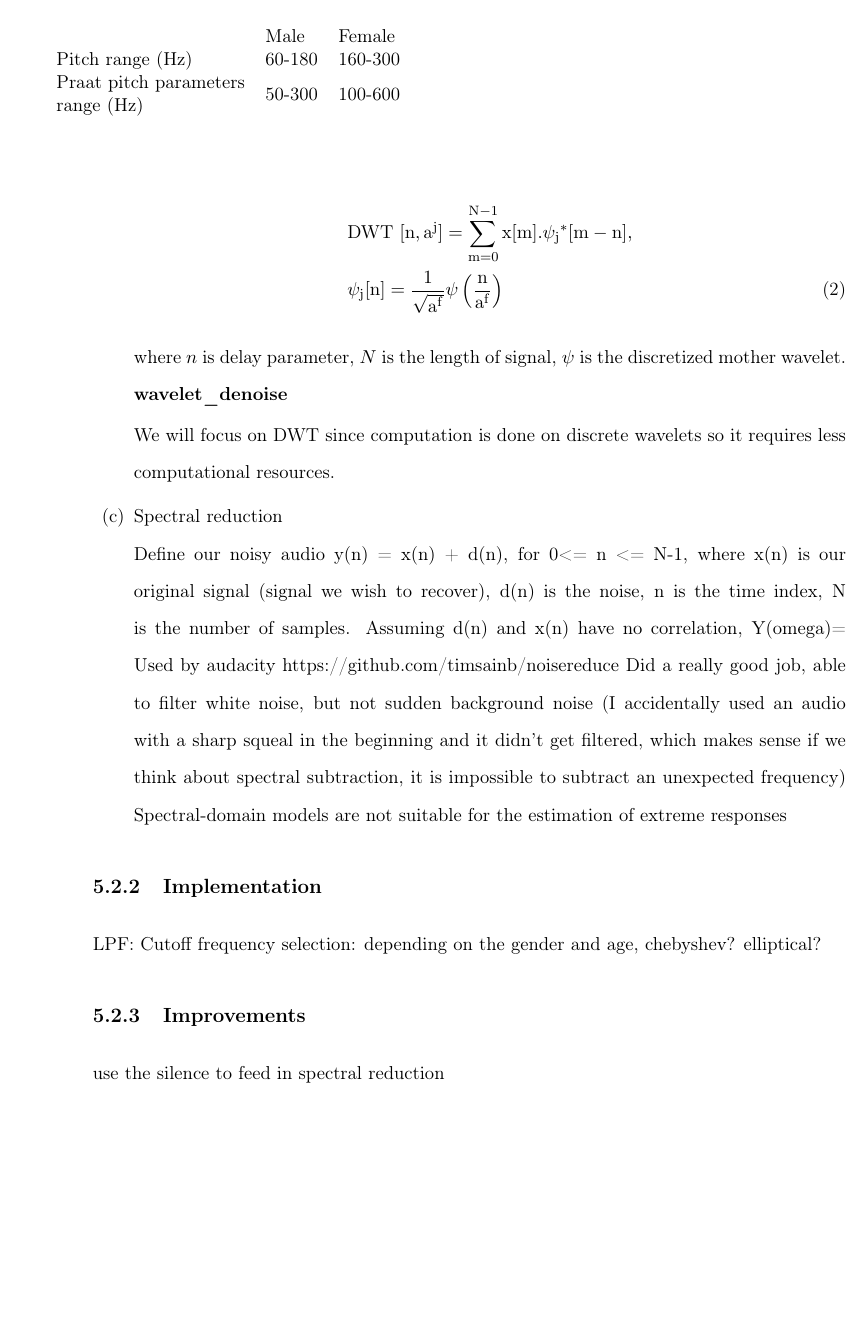
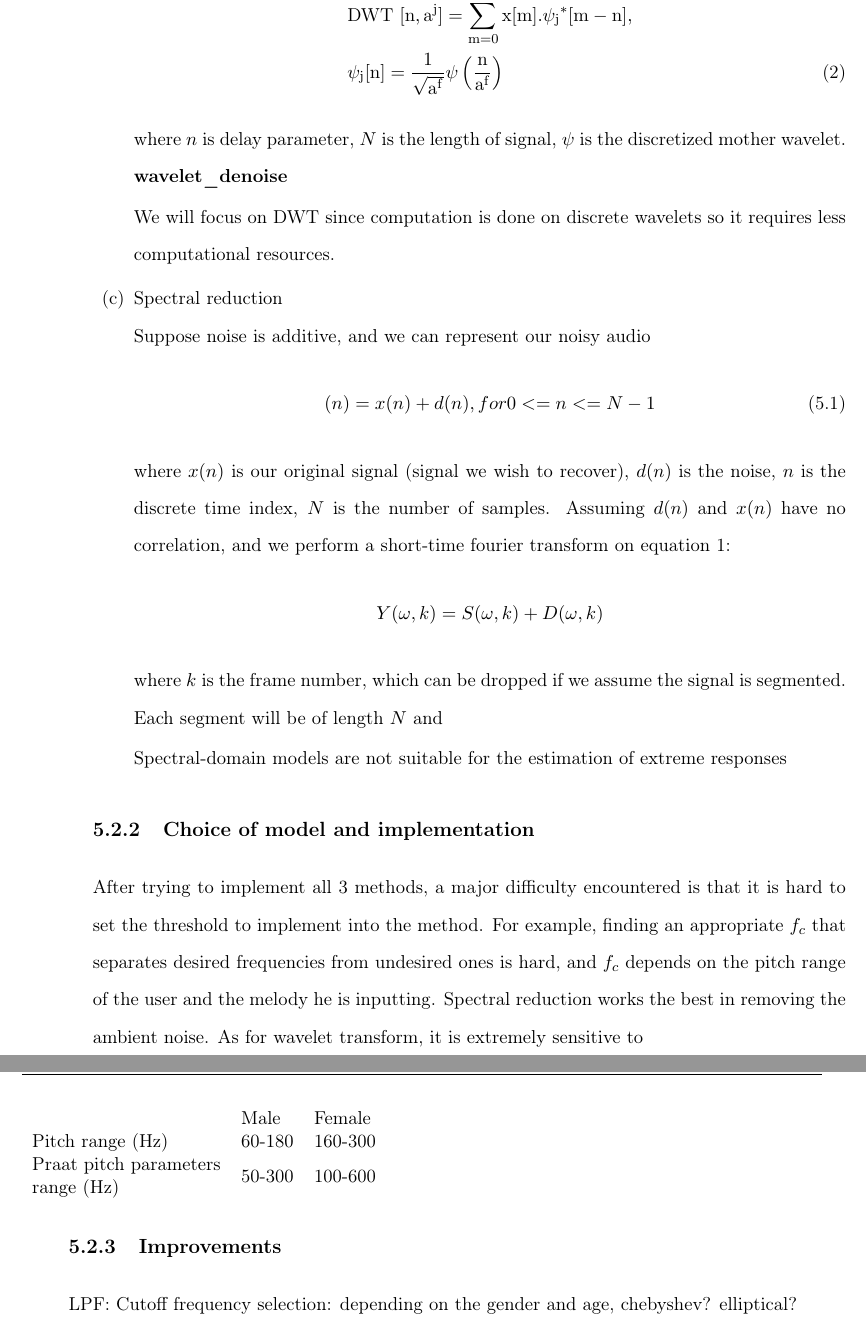
Before and after one commit to edsgunn/TiaB-3YP-report, a LaTeX thesis (main.tex, which reads Chapters/Chapter5.tex): part of page 24 of 40 before the commit and two parts of pages 24 and 25 of 40 after it, the two joined at a grey line, cut so that both start at the same text, the shorter picture padded with empty space. The pictures show the PDF file main.pdf that the author committed with the source.

Commit message:
classic update

```diff
--- a/Chapters/Chapter5.tex
+++ b/Chapters/Chapter5.tex
@@ -174,12 +174,20 @@ compare 3 noise reduction mechanisms.
 % 	Lack of phase information
 % 	Hard to choose an appropriate mother wavelet and number of decomposition levels
 
+%more on wavelet denoise: https://citeseerx.ist.psu.edu/viewdoc/download?doi=10.1.1.206.5126&rep=rep1&type=pd
 	\item Spectral reduction\\
-Define our noisy audio y(n) = x(n) + d(n), for 0<= n <= N-1, where x(n) is our original signal (signal we wish to recover), d(n) is the noise, n is the time index, N is the number of samples.
-Assuming d(n) and x(n) have no correlation, Y(omega)=
-Used by audacity
-https://github.com/timsainb/noisereduce
-	Did a really good job, able to filter white noise, but not sudden background noise (I accidentally used an audio with a sharp squeal in the beginning and it didn’t get filtered, which makes sense if we think about spectral subtraction, it is impossible to subtract an unexpected frequency)
+Suppose noise is additive, and we can represent our noisy audio
+\begin{equation} \label{eq:1}
+\y(n) = x(n) + d(n), for 0<= n <= N-1
+\end{equation}
+where $x(n)$ is our original signal (signal we wish to recover), $d(n)$ is the noise, $n$ is the discrete time index,
+$N$ is the number of samples.
+Assuming $d(n)$ and $x(n)$ have no correlation, and we perform a short-time fourier transform on equation 1:
+\[Y(\omega,k)= S(\omega,k) + D(\omega,k)\]
+where $k$ is the frame number, which can be dropped if we assume the signal is segmented. Each segment will be of
+length $N$ and
+
+
 Spectral-domain models are not suitable for the estimation of extreme responses
 
 \end{enumerate}
@@ -187,7 +195,21 @@ Spectral-domain models are not suitable for the estimation of extreme responses
 %	SUBSECTION 2
 %-----------------------------------
 
-\subsection{Implementation}
+\subsection{Choice of model and implementation}
+After trying to implement all 3 methods, a major difficulty encountered is that it is hard to set the threshold to
+implement into the method. For example, finding an appropriate $f_c$ that separates desired frequencies from undesired
+ones is hard, and $f_c$ depends on the pitch range of the user and the melody he is inputting.
+Spectral reduction works the best in removing the ambient noise. As for wavelet transform, it is extremely sensitive to
+
+
+
+%-----------------------------------
+%	SUBSECTION 3
+%-----------------------------------
+
+\subsection{Improvements}
+
+
 LPF: Cutoff frequency selection: depending on the gender and age, chebyshev? elliptical?
 \begin{table}[]
 	\begin{tabular}{lll}
@@ -196,13 +218,6 @@ LPF: Cutoff frequency selection: depending on the gender and age, chebyshev? ell
 	\begin{tabular}[c]{@{}l@{}}Praat pitch parameters \\ range (Hz)\end{tabular} & 50-300 & 100-600
 	\end{tabular}
 \end{table}
-%-----------------------------------
-%	SUBSECTION 3
-%-----------------------------------
-
-\subsection{Improvements}
-use the silence to feed in spectral reduction
-
 %----------------------------------------------------------------------------------------
 %	SECTION 2
 %----------------------------------------------------------------------------------------
```
Also changed, not shown: example.bib (+22 -0 lines), Figures/Picture 1.png/lpf.png (added), Figures/Picture 1.png/ori.png (added), Figures/Picture 1.png/spectral.png (added), main.pdf, 12 other files.
